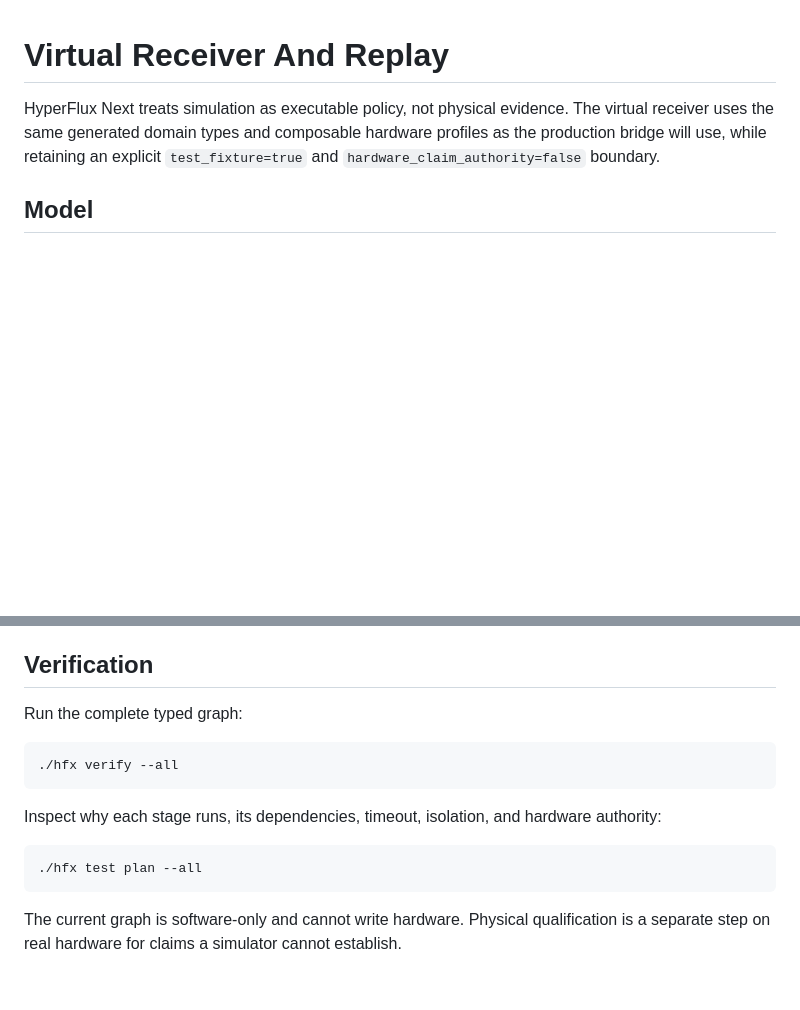
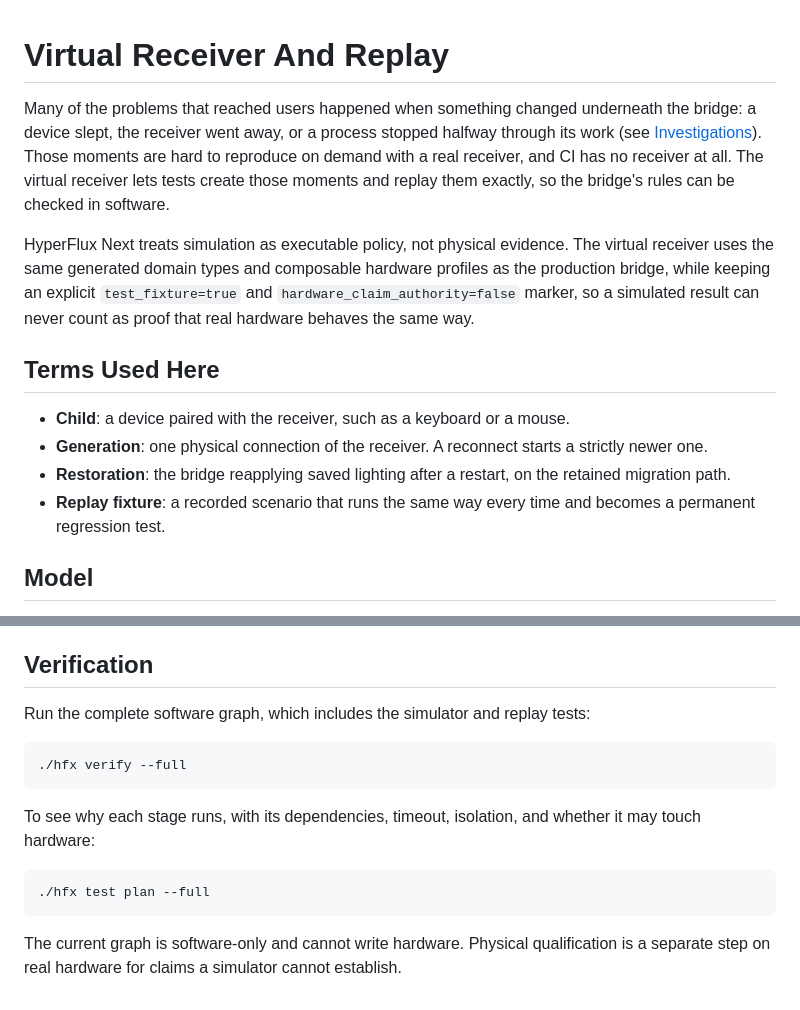
Before and after one commit to offalexjackson777-stack/hyperflux-next, a Markdown page: docs/assurance/simulator.md, 2 parts joined by grey strips. Drawn GitHub-style; blank space fills up the shorter version.

Commit message:
docs(assurance): explain why the virtual receiver exists
The simulator page began with its policy boundary and used child,
generation and restoration without defining them. Its commands used the
compatibility alias --all instead of the --full lane name.

The page now opens with the problem the virtual receiver solves, links
the investigations that show it, and defines its terms. The commands use
--full, which runs the same complete software lane. The model, fault
harness, replay limits and invariants are unchanged.

Refs #57

````diff
--- a/docs/assurance/simulator.md
+++ b/docs/assurance/simulator.md
@@ -1,9 +1,27 @@
 # Virtual Receiver And Replay
 
-HyperFlux Next treats simulation as executable policy, not physical evidence.
-The virtual receiver uses the same generated domain types and composable
-hardware profiles as the production bridge will use, while retaining an explicit
-`test_fixture=true` and `hardware_claim_authority=false` boundary.
+Many of the problems that reached users happened when something changed underneath the
+bridge: a device slept, the receiver went away, or a process stopped halfway through its
+work (see [Investigations](../investigations/README.md)). Those moments are hard to
+reproduce on demand with a real receiver, and CI has no receiver at all. The virtual
+receiver lets tests create those moments and replay them exactly, so the bridge's rules can
+be checked in software.
+
+HyperFlux Next treats simulation as executable policy, not physical evidence. The virtual
+receiver uses the same generated domain types and composable hardware profiles as the
+production bridge, while keeping an explicit `test_fixture=true` and
+`hardware_claim_authority=false` marker, so a simulated result can never count as proof that
+real hardware behaves the same way.
+
+## Terms Used Here
+
+- **Child**: a device paired with the receiver, such as a keyboard or a mouse.
+- **Generation**: one physical connection of the receiver. A reconnect starts a strictly
+  newer one.
+- **Restoration**: the bridge reapplying saved lighting after a restart, on the retained
+  migration path.
+- **Replay fixture**: a recorded scenario that runs the same way every time and becomes a
+  permanent regression test.
 
 ## Model
 
@@ -75,16 +93,17 @@ fixture to become a permanent regression test.
 
 ## Verification
 
-Run the complete typed graph:
+Run the complete software graph, which includes the simulator and replay tests:
 
 ```console
-./hfx verify --all
+./hfx verify --full
 ```
 
-Inspect why each stage runs, its dependencies, timeout, isolation, and hardware authority:
+To see why each stage runs, with its dependencies, timeout, isolation, and whether it may
+touch hardware:
 
 ```console
-./hfx test plan --all
+./hfx test plan --full
 ```
 
 The current graph is software-only and cannot write hardware. Physical
````
